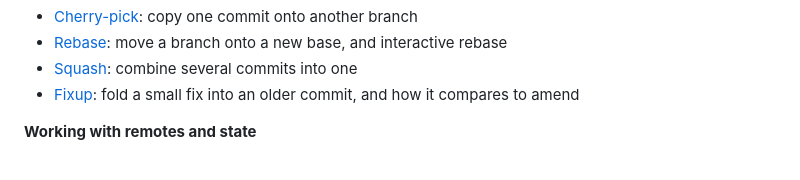
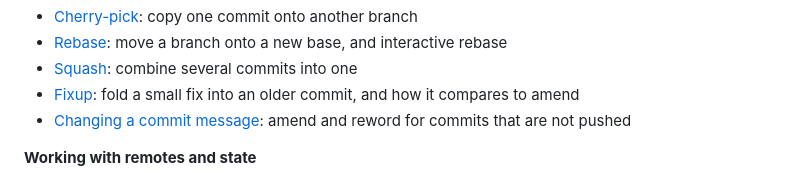
Before and after one commit to XSnelliusX/tryout-lab, a Markdown page: git/README.md, the part around the change. GitHub-like rendering.

Commit message:
docs: add git notes on changing commit messages

```diff
--- a/git/README.md
+++ b/git/README.md
@@ -19,6 +19,7 @@ Notes on git, from the everyday commands to the ones that rewrite history. Each
 - [Rebase](rebase.md): move a branch onto a new base, and interactive rebase
 - [Squash](squash.md): combine several commits into one
 - [Fixup](fixup.md): fold a small fix into an older commit, and how it compares to amend
+- [Changing a commit message](reword.md): amend and reword for commits that are not pushed
 
 **Working with remotes and state**
 
```
Also changed, not shown: git/reword.md (added, +93 -0 lines).
